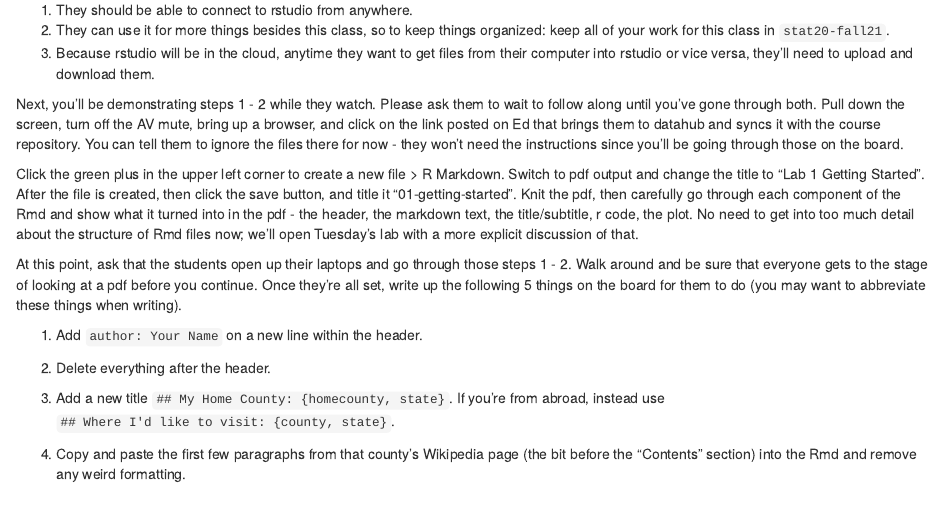
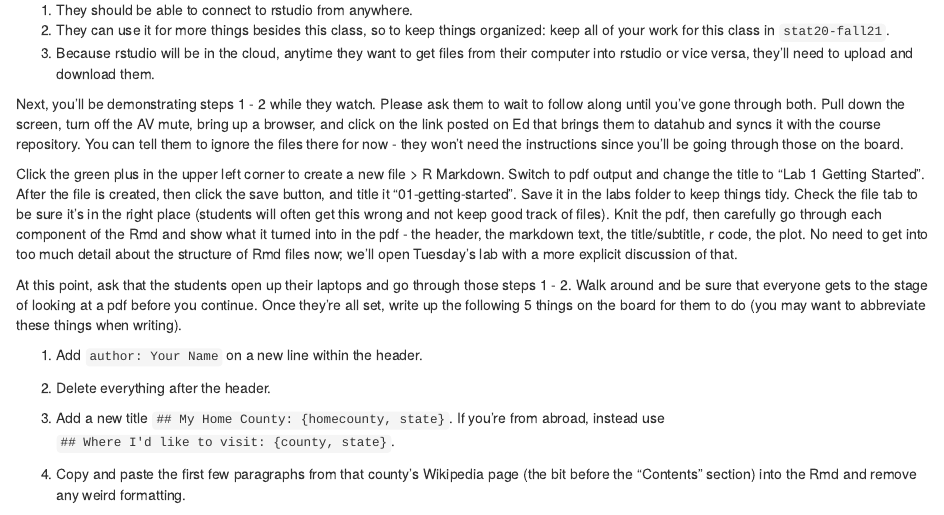
Before and after one commit to stat-20/teaching-guide, an R Markdown document (labs/01-getting-started-guide.Rmd): the page in a window 1100 px wide, from 1720 px down. Rendered offline with R 4.5, knitr and Pandoc, with nearby package versions; drawn as R Markdown's standard HTML page in place of the format the file asks for.

Commit message:
add bit about paths

```diff
--- a/labs/01-getting-started-guide.Rmd
+++ b/labs/01-getting-started-guide.Rmd
@@ -89,7 +89,7 @@ A few things to note:
 
 Next, you'll be demonstrating steps 1 - 2 while they watch. Please ask them to wait to follow along until you've gone through both. Pull down the screen, turn off the AV mute, bring up a browser, and click on the link posted on Ed that brings them to datahub and syncs it with the course repository. You can tell them to ignore the files there for now - they won't need the instructions since you'll be going through those on the board.
 
-Click the green plus in the upper left corner to create a new file > R Markdown. Switch to pdf output and change the title to "Lab 1 Getting Started". After the file is created, then click the save button, and title it "01-getting-started". Knit the pdf, then carefully go through each component of the Rmd and show what it turned into in the pdf - the header, the markdown text, the title/subtitle, r code, the plot. No need to get into too much detail about the structure of Rmd files now; we'll open Tuesday's lab with a more explicit discussion of that.
+Click the green plus in the upper left corner to create a new file > R Markdown. Switch to pdf output and change the title to "Lab 1 Getting Started". After the file is created, then click the save button, and title it "01-getting-started". Save it in the labs folder to keep things tidy. Check the file tab to be sure it's in the right place (students will often get this wrong and not keep good track of files). Knit the pdf, then carefully go through each component of the Rmd and show what it turned into in the pdf - the header, the markdown text, the title/subtitle, r code, the plot. No need to get into too much detail about the structure of Rmd files now; we'll open Tuesday's lab with a more explicit discussion of that.
 
 At this point, ask that the students open up their laptops and go through those steps 1 - 2. Walk around and be sure that everyone gets to the stage of looking at a pdf before you continue. Once they're all set, write up the following 5 things on the board for them to do (you may want to abbreviate these things when writing).
 
```
Also changed, not shown: 1 other file.
